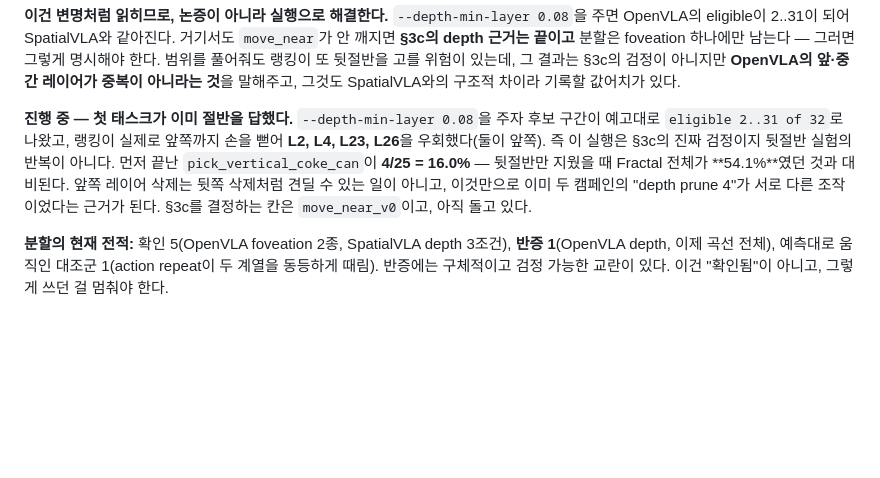
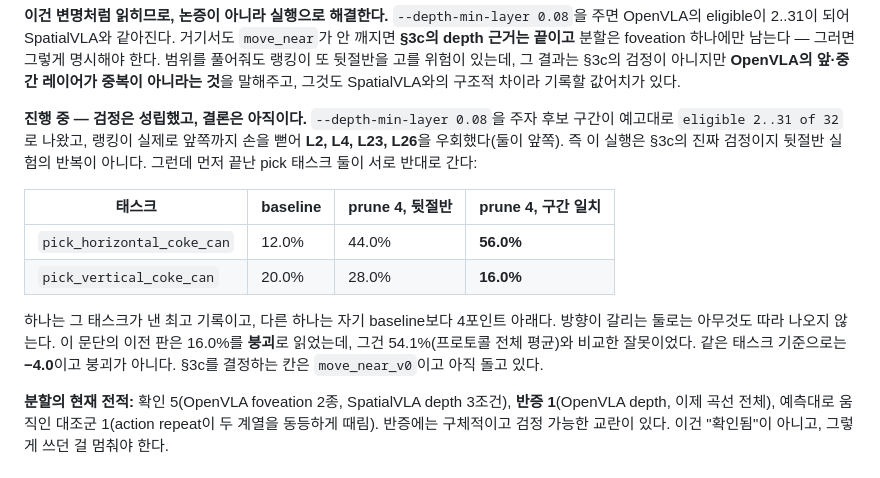
Before and after one commit to trillion-boy/BiVLA, a Markdown page: experiments/LabMeeting_Bridge_Fractal_0806_KR.md, the part around the change. Drawn GitHub-style; blank space fills up the shorter version.

```diff
--- a/experiments/LabMeeting_Bridge_Fractal_0806_KR.md
+++ b/experiments/LabMeeting_Bridge_Fractal_0806_KR.md
@@ -631,14 +631,22 @@ OpenVLA의 랭킹은 **앞·중간 레이어를 단 한 번도 건드린 적이
 **OpenVLA의 앞·중간 레이어가 중복이 아니라는 것**을 말해주고, 그것도
 SpatialVLA와의 구조적 차이라 기록할 값어치가 있다.
 
-**진행 중 — 첫 태스크가 이미 절반을 답했다.** `--depth-min-layer 0.08`을 주자
-후보 구간이 예고대로 `eligible 2..31 of 32`로 나왔고, 랭킹이 실제로 앞쪽까지
-손을 뻗어 **L2, L4, L23, L26**을 우회했다(둘이 앞쪽). 즉 이 실행은 §3c의 진짜
-검정이지 뒷절반 실험의 반복이 아니다. 먼저 끝난 `pick_vertical_coke_can`이
-**4/25 = 16.0%** — 뒷절반만 지웠을 때 Fractal 전체가 **54.1%**였던 것과
-대비된다. 앞쪽 레이어 삭제는 뒷쪽 삭제처럼 견딜 수 있는 일이 아니고, 이것만으로
-이미 두 캠페인의 "depth prune 4"가 서로 다른 조작이었다는 근거가 된다.
-§3c를 결정하는 칸은 `move_near_v0`이고, 아직 돌고 있다.
+**진행 중 — 검정은 성립했고, 결론은 아직이다.** `--depth-min-layer 0.08`을
+주자 후보 구간이 예고대로 `eligible 2..31 of 32`로 나왔고, 랭킹이 실제로
+앞쪽까지 손을 뻗어 **L2, L4, L23, L26**을 우회했다(둘이 앞쪽). 즉 이 실행은
+§3c의 진짜 검정이지 뒷절반 실험의 반복이 아니다. 그런데 먼저 끝난 pick 태스크
+둘이 서로 반대로 간다:
+
+| 태스크 | baseline | prune 4, 뒷절반 | prune 4, 구간 일치 |
+|---|---|---|---|
+| `pick_horizontal_coke_can` | 12.0% | 44.0% | **56.0%** |
+| `pick_vertical_coke_can` | 20.0% | 28.0% | **16.0%** |
+
+하나는 그 태스크가 낸 최고 기록이고, 다른 하나는 자기 baseline보다 4포인트
+아래다. 방향이 갈리는 둘로는 아무것도 따라 나오지 않는다. 이 문단의 이전 판은
+16.0%를 **붕괴**로 읽었는데, 그건 54.1%(프로토콜 전체 평균)와 비교한 잘못이었다.
+같은 태스크 기준으로는 **−4.0**이고 붕괴가 아니다. §3c를 결정하는 칸은
+`move_near_v0`이고 아직 돌고 있다.
 
 **분할의 현재 전적:** 확인 5(OpenVLA foveation 2종, SpatialVLA depth 3조건),
 **반증 1**(OpenVLA depth, 이제 곡선 전체), 예측대로 움직인 대조군
```
Also changed, not shown: experiments/LabMeeting_Bridge_Fractal_0806.md (+16 -8 lines).
